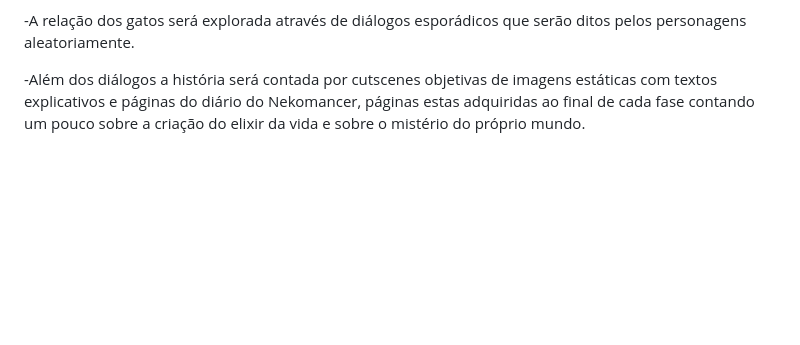
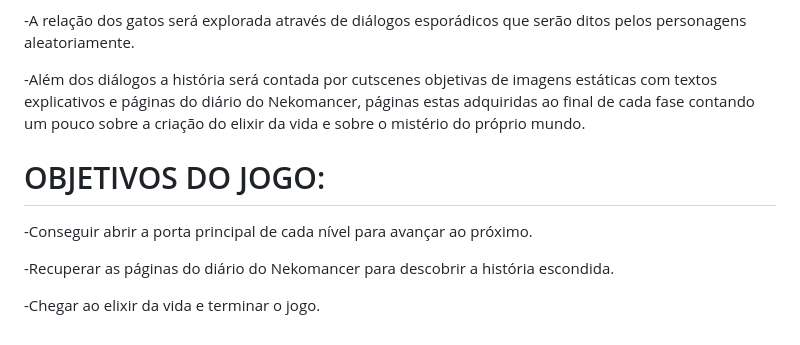
Before and after one commit to ARMBREAKERS-GAMES/Gatasma, a Markdown page: README.md, the part around the change. Drawn GitHub-style; blank space fills up the shorter version.

Commit message:
Update README.md
Adicionado "Objetivos Do Jogo"

```diff
--- a/README.md
+++ b/README.md
@@ -79,3 +79,11 @@ REGRAS DO MICROCOSMO ONDE IRÁ SE PASSAR O JOGO:
 -A relação dos gatos será explorada através de diálogos esporádicos que serão ditos pelos personagens aleatoriamente.
 
 -Além dos diálogos a história será contada por cutscenes objetivas de imagens estáticas com textos explicativos e páginas do diário do Nekomancer, páginas estas adquiridas ao final de cada fase contando um pouco sobre a criação do elixir da vida e sobre o mistério do próprio mundo.
+
+# OBJETIVOS DO JOGO:
+
+-Conseguir abrir a porta principal de cada nível para avançar ao próximo.
+
+-Recuperar as páginas do diário do Nekomancer para descobrir a história escondida.
+
+-Chegar ao elixir da vida e terminar o jogo.
```
